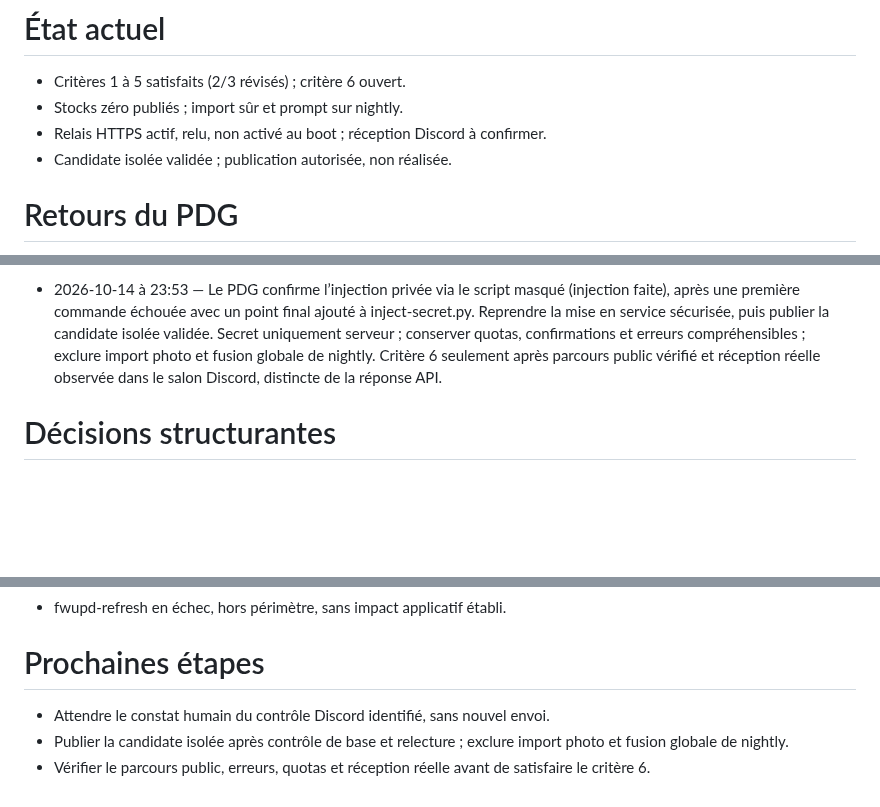
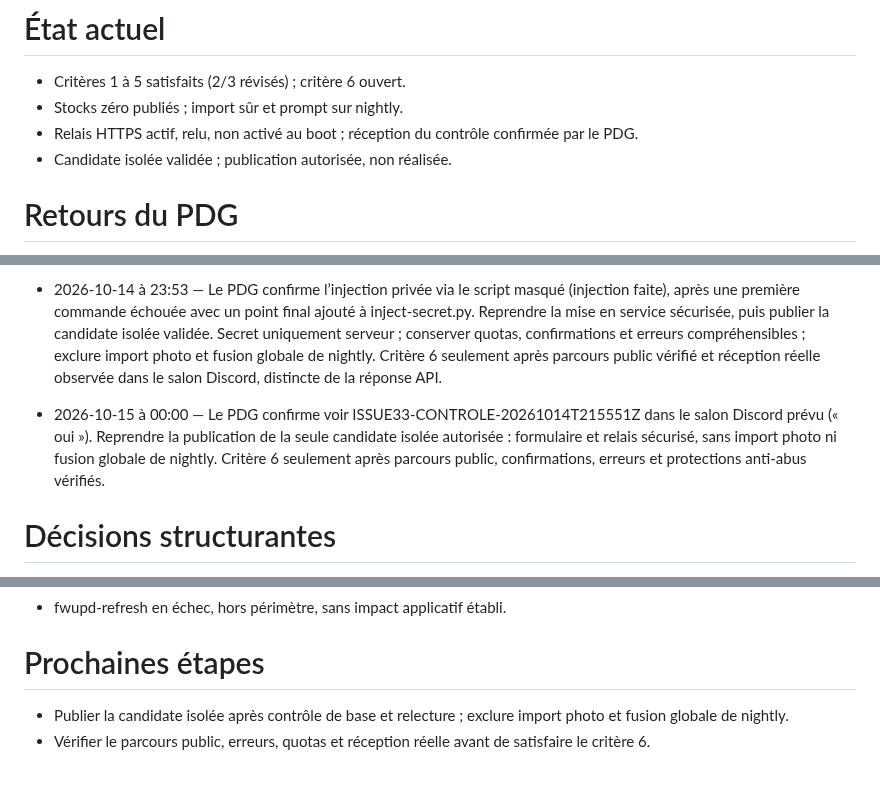
Before and after one commit to arosaRe/naruto-blazing-revival, a Markdown page: etat.md, 3 parts joined by grey strips. Rendered like a GitHub page; blank space fills up the shorter version.

Commit message:
docs: consigner la confirmation humaine et la suite

```diff
--- a/etat.md
+++ b/etat.md
@@ -1,7 +1,7 @@
 # État actuel
 - Critères 1 à 5 satisfaits (2/3 révisés) ; critère 6 ouvert.
 - Stocks zéro publiés ; import sûr et prompt sur nightly.
-- Relais HTTPS actif, relu, non activé au boot ; réception Discord à confirmer.
+- Relais HTTPS actif, relu, non activé au boot ; réception du contrôle confirmée par le PDG.
 - Candidate isolée validée ; publication autorisée, non réalisée.
 # Retours du PDG
 - 2026-10-14 — Reprendre le dépôt GitHub original tel quel ; ne pas créer de dépôt préfixé MP ni de copie. Conserver l’ancien projet MakeProject comme historique.
@@ -35,6 +35,7 @@
 - 2026-10-14 à 22:58 — Le PDG n’a pas de domaine ni d’accès DNS ; proposer un sous-domaine gratuit adapté au VPS avec contraintes et démarches. Si aucune solution ne convient, présenter achat et coût avant engagement. Correction de l’horloge indépendante. Messages transcrits : « j’ai pas de nom de domaine » et « mais pourquoi besoin d’https ? » (répété).
 - 2026-10-14 à 23:19 — Le PDG confirme « c’est fait » : filtrage Infomaniak vérifié et TCP entrant 80/443 ouvert si nécessaire, SSH et autres règles préservés. Reprendre #29 et la PR #30 existantes : contrôler HTTP externe avant HTTPS et renouvellement ; si toujours bloqué, rapporter les observations précises. Publication limitée au formulaire/relais sécurisé, sans import photo ni fusion globale de nightly. Critère 6 seulement après vérifications réelles, dont réception Discord.
 - 2026-10-14 à 23:53 — Le PDG confirme l’injection privée via le script masqué (injection faite), après une première commande échouée avec un point final ajouté à inject-secret.py. Reprendre la mise en service sécurisée, puis publier la candidate isolée validée. Secret uniquement serveur ; conserver quotas, confirmations et erreurs compréhensibles ; exclure import photo et fusion globale de nightly. Critère 6 seulement après parcours public vérifié et réception réelle observée dans le salon Discord, distincte de la réponse API.
+- 2026-10-15 à 00:00 — Le PDG confirme voir ISSUE33-CONTROLE-20261014T215551Z dans le salon Discord prévu (« oui »). Reprendre la publication de la seule candidate isolée autorisée : formulaire et relais sécurisé, sans import photo ni fusion globale de nightly. Critère 6 seulement après parcours public, confirmations, erreurs et protections anti-abus vérifiés.
 # Décisions structurantes
 - Dépôt original ; nightly au travail ; main limité au périmètre approuvé, sans fusion globale.
 - JS natif/HTML/CSS, Node 24, Python 3 ; lancer.json aligné sur build/PORT.
@@ -49,6 +50,5 @@
 # Dette connue
 - fwupd-refresh en échec, hors périmètre, sans impact applicatif établi.
 # Prochaines étapes
-- Attendre le constat humain du contrôle Discord identifié, sans nouvel envoi.
 - Publier la candidate isolée après contrôle de base et relecture ; exclure import photo et fusion globale de nightly.
 - Vérifier le parcours public, erreurs, quotas et réception réelle avant de satisfaire le critère 6.
```
